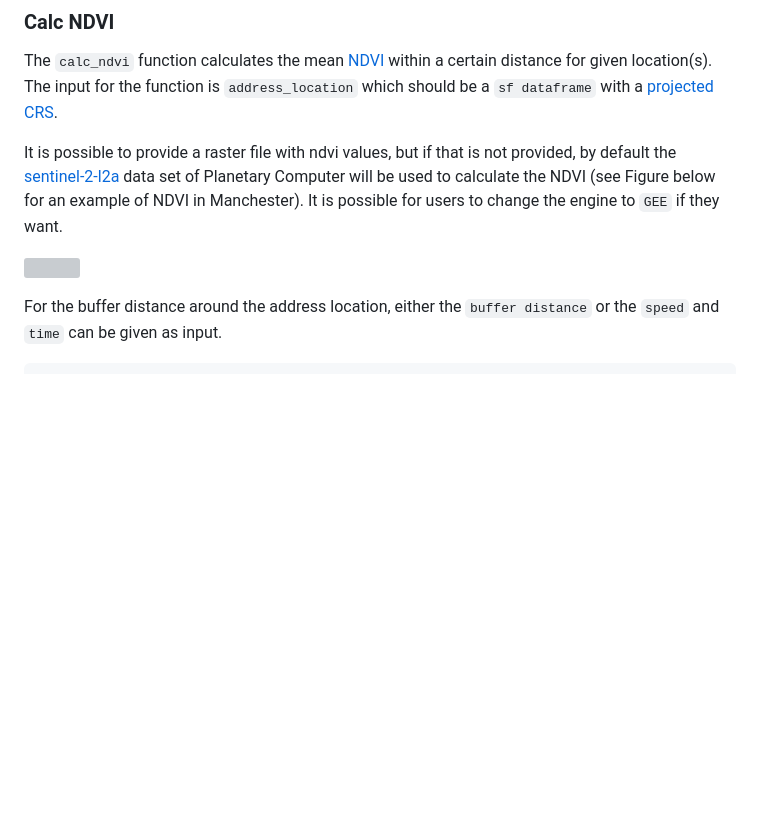
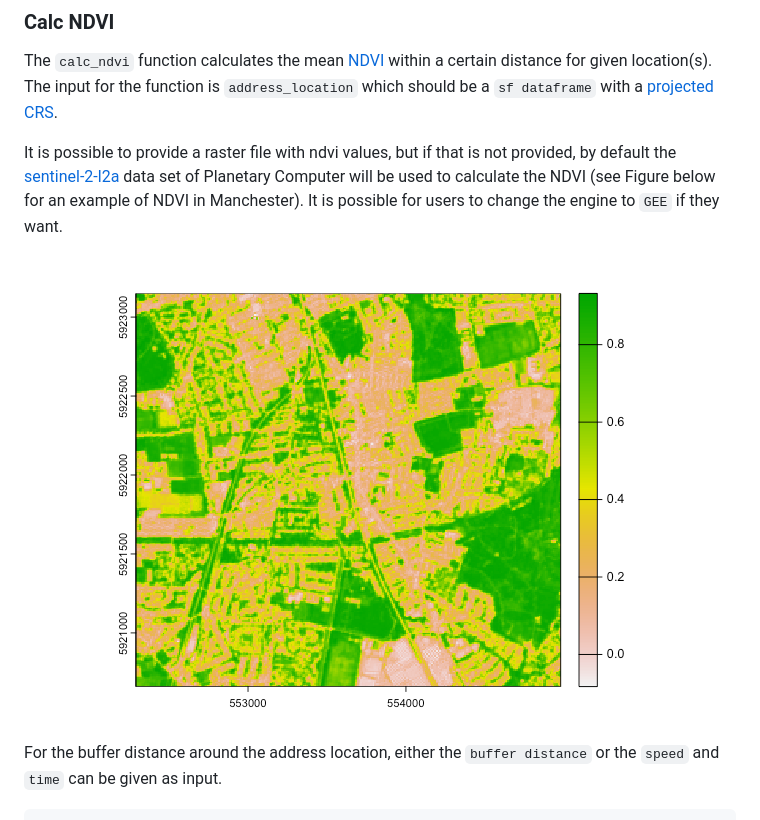
Before and after one commit to Spatial-Data-Science-and-GEO-AI-Lab/GreenExp_R, a Markdown page: README.md, the part around the change. Drawn GitHub-style; blank space fills up the shorter version; grey boxes are pictures that could not be loaded.

```diff
--- a/README.md
+++ b/README.md
@@ -158,7 +158,7 @@ The `calc_ndvi` function calculates the mean [NDVI](https://en.wikipedia.org/wik
 
 It is possible to provide a raster file with ndvi values, but if that is not provided, by default the [sentinel-2-l2a](https://planetarycomputer.microsoft.com/dataset/sentinel-2-l2a) data set of Planetary Computer will be used to calculate the NDVI (see Figure below for an example of NDVI in Manchester). It is possible for users to change the engine to `GEE` if they want.
 
-![](man/figures/NDVI_pc.png)
+![](man/figures/NDVI_PC.png)
 
 For the buffer distance around the address location, either the `buffer distance` or the `speed` and `time` can be given as input.
 
```
